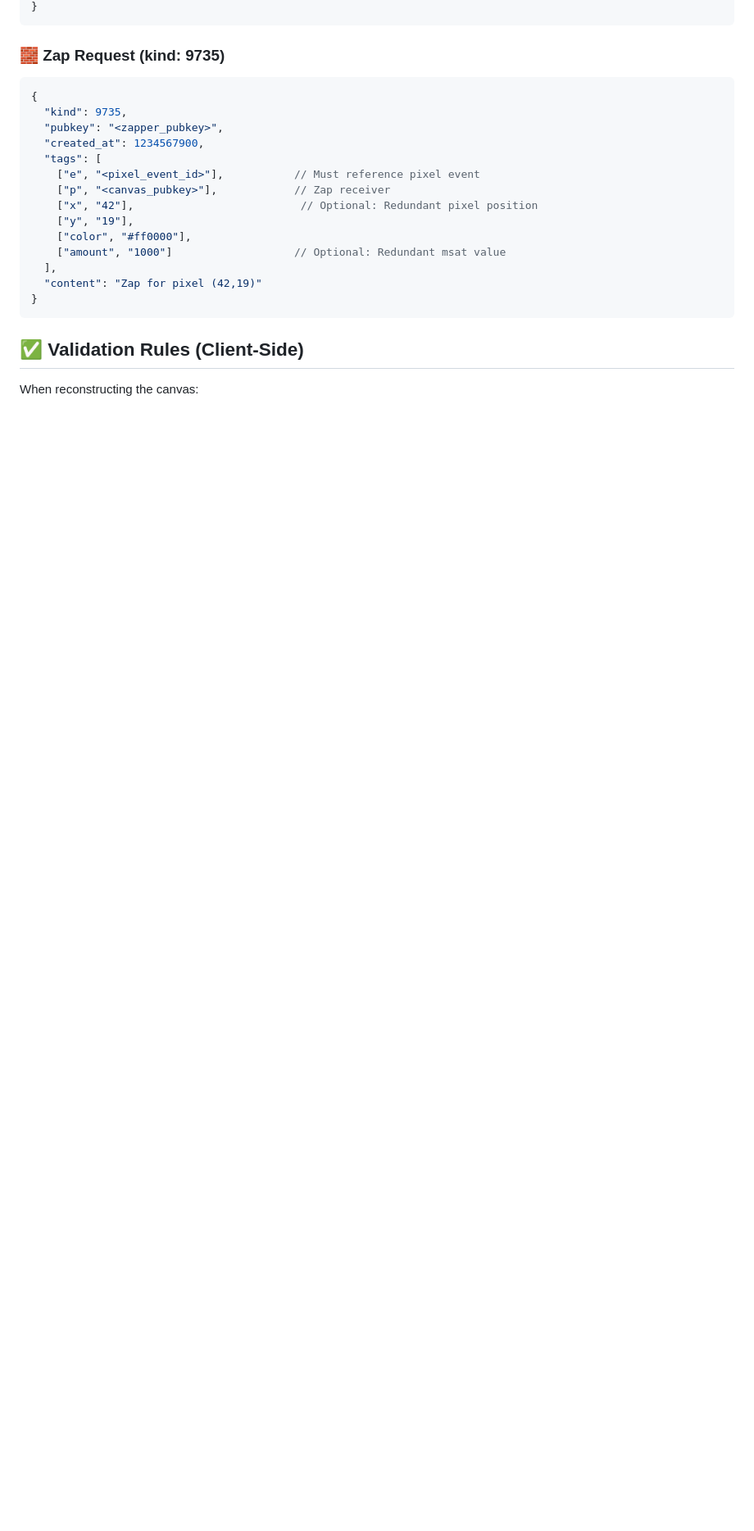
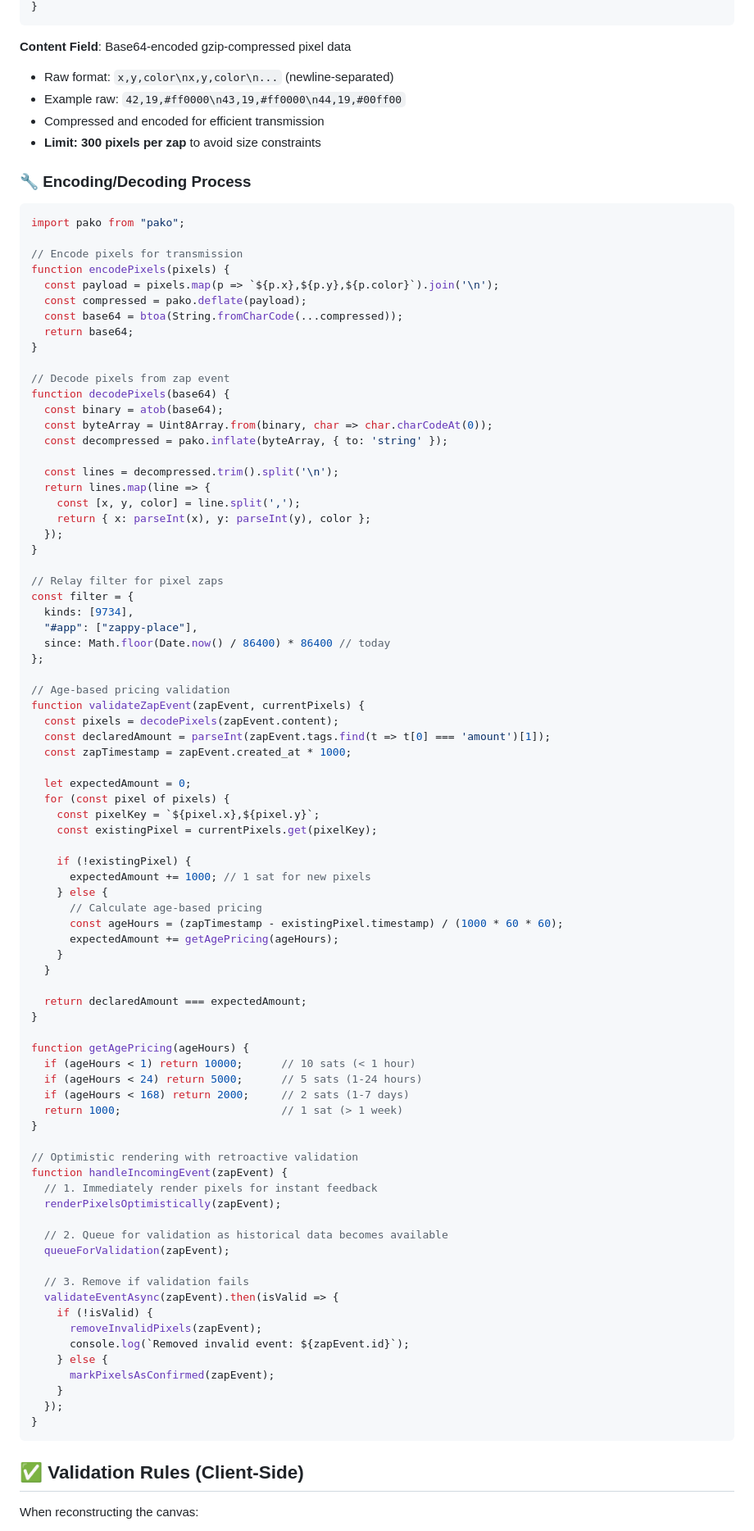
Before and after one commit to andrewmunro/nostr-place, a Markdown page: README.md, the part around one of its changes. Shown at 82% size. Rendered like a GitHub page; blank space fills up the shorter version.

````diff
--- a/README.md
+++ b/README.md
@@ -51,21 +83,91 @@ A fully decentralized, censorship-resistant pixel canvas inspired by Reddit Plac
 }
 ```
 
-### 🧱 Zap Request (kind: 9735)
-```json
-{
-  "kind": 9735,
-  "pubkey": "<zapper_pubkey>",
-  "created_at": 1234567900,
-  "tags": [
-    ["e", "<pixel_event_id>"],           // Must reference pixel event
-    ["p", "<canvas_pubkey>"],            // Zap receiver
-    ["x", "42"],                          // Optional: Redundant pixel position
-    ["y", "19"],
-    ["color", "#ff0000"],
-    ["amount", "1000"]                   // Optional: Redundant msat value
-  ],
-  "content": "Zap for pixel (42,19)"
+**Content Field**: Base64-encoded gzip-compressed pixel data
+- Raw format: `x,y,color\nx,y,color\n...` (newline-separated)
+- Example raw: `42,19,#ff0000\n43,19,#ff0000\n44,19,#00ff00`
+- Compressed and encoded for efficient transmission
+- **Limit: 300 pixels per zap** to avoid size constraints
+
+### 🔧 Encoding/Decoding Process
+```javascript
+import pako from "pako";
+
+// Encode pixels for transmission
+function encodePixels(pixels) {
+  const payload = pixels.map(p => `${p.x},${p.y},${p.color}`).join('\n');
+  const compressed = pako.deflate(payload);
+  const base64 = btoa(String.fromCharCode(...compressed));
+  return base64;
+}
+
+// Decode pixels from zap event
+function decodePixels(base64) {
+  const binary = atob(base64);
+  const byteArray = Uint8Array.from(binary, char => char.charCodeAt(0));
+  const decompressed = pako.inflate(byteArray, { to: 'string' });
+
+  const lines = decompressed.trim().split('\n');
+  return lines.map(line => {
+    const [x, y, color] = line.split(',');
+    return { x: parseInt(x), y: parseInt(y), color };
+  });
+}
+
+// Relay filter for pixel zaps
+const filter = {
+  kinds: [9734],
+  "#app": ["zappy-place"],
+  since: Math.floor(Date.now() / 86400) * 86400 // today
+};
+
+// Age-based pricing validation
+function validateZapEvent(zapEvent, currentPixels) {
+  const pixels = decodePixels(zapEvent.content);
+  const declaredAmount = parseInt(zapEvent.tags.find(t => t[0] === 'amount')[1]);
+  const zapTimestamp = zapEvent.created_at * 1000;
+
+  let expectedAmount = 0;
+  for (const pixel of pixels) {
+    const pixelKey = `${pixel.x},${pixel.y}`;
+    const existingPixel = currentPixels.get(pixelKey);
+
+    if (!existingPixel) {
+      expectedAmount += 1000; // 1 sat for new pixels
+    } else {
+      // Calculate age-based pricing
+      const ageHours = (zapTimestamp - existingPixel.timestamp) / (1000 * 60 * 60);
+      expectedAmount += getAgePricing(ageHours);
+    }
+  }
+
+  return declaredAmount === expectedAmount;
+}
+
+function getAgePricing(ageHours) {
+  if (ageHours < 1) return 10000;      // 10 sats (< 1 hour)
+  if (ageHours < 24) return 5000;      // 5 sats (1-24 hours)
+  if (ageHours < 168) return 2000;     // 2 sats (1-7 days)
+  return 1000;                         // 1 sat (> 1 week)
+}
+
+// Optimistic rendering with retroactive validation
+function handleIncomingEvent(zapEvent) {
+  // 1. Immediately render pixels for instant feedback
+  renderPixelsOptimistically(zapEvent);
+
+  // 2. Queue for validation as historical data becomes available
+  queueForValidation(zapEvent);
+
+  // 3. Remove if validation fails
+  validateEventAsync(zapEvent).then(isValid => {
+    if (!isValid) {
+      removeInvalidPixels(zapEvent);
+      console.log(`Removed invalid event: ${zapEvent.id}`);
+    } else {
+      markPixelsAsConfirmed(zapEvent);
+    }
+  });
 }
 ```
 
````
Also changed, not shown: other parts of README.md (+97 -35 lines).
